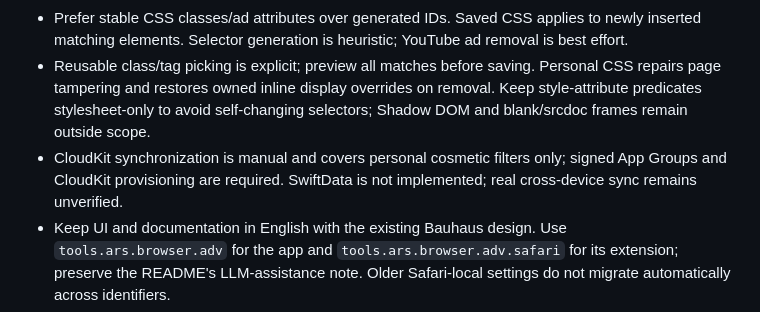
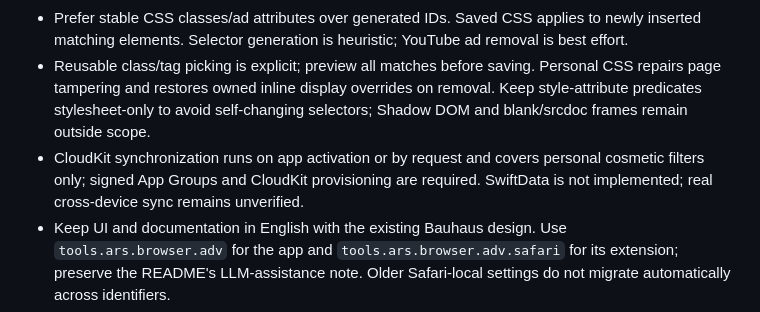
Before and after one commit to Ars-Tools/ADV, a Markdown page: AGENT.md, the part around the change. GitHub-like rendering.

Commit message:
Clarify when CloudKit synchronization runs
Describe synchronization on app activation and explicit request to match the existing implementation.

```diff
--- a/AGENT.md
+++ b/AGENT.md
@@ -5,7 +5,7 @@
 - Cosmetic filters persist per exact hostname in browser-local JSON or signed App Group JSON. Global provider blocks persist separately in browser storage and dynamic DNR rules. Saving source blocks does not save cosmetic selections.
 - Prefer stable CSS classes/ad attributes over generated IDs. Saved CSS applies to newly inserted matching elements. Selector generation is heuristic; YouTube ad removal is best effort.
 - Reusable class/tag picking is explicit; preview all matches before saving. Personal CSS repairs page tampering and restores owned inline display overrides on removal. Keep style-attribute predicates stylesheet-only to avoid self-changing selectors; Shadow DOM and blank/srcdoc frames remain outside scope.
-- CloudKit synchronization is manual and covers personal cosmetic filters only; signed App Groups and CloudKit provisioning are required. SwiftData is not implemented; real cross-device sync remains unverified.
+- CloudKit synchronization runs on app activation or by request and covers personal cosmetic filters only; signed App Groups and CloudKit provisioning are required. SwiftData is not implemented; real cross-device sync remains unverified.
 - Keep UI and documentation in English with the existing Bauhaus design. Use `tools.ars.browser.adv` for the app and `tools.ars.browser.adv.safari` for its extension; preserve the README's LLM-assistance note. Older Safari-local settings do not migrate automatically across identifiers.
 - Build: `python3 Tools/package.py macos` or `ios`. Run `swift test`; use the README's `Tools/demo_server.py --verify` command for WebKit integration checks. iOS unsigned builds validate compilation only.
 - DNR is the canonical network rule format. `ADVCheck export [output.json]` exports it; only the WebKit harness translates it into Content Blocker rules. Each signed executable target owns its `macOS.entitlements` file; keep Safari state and CloudKit services separate.
```
